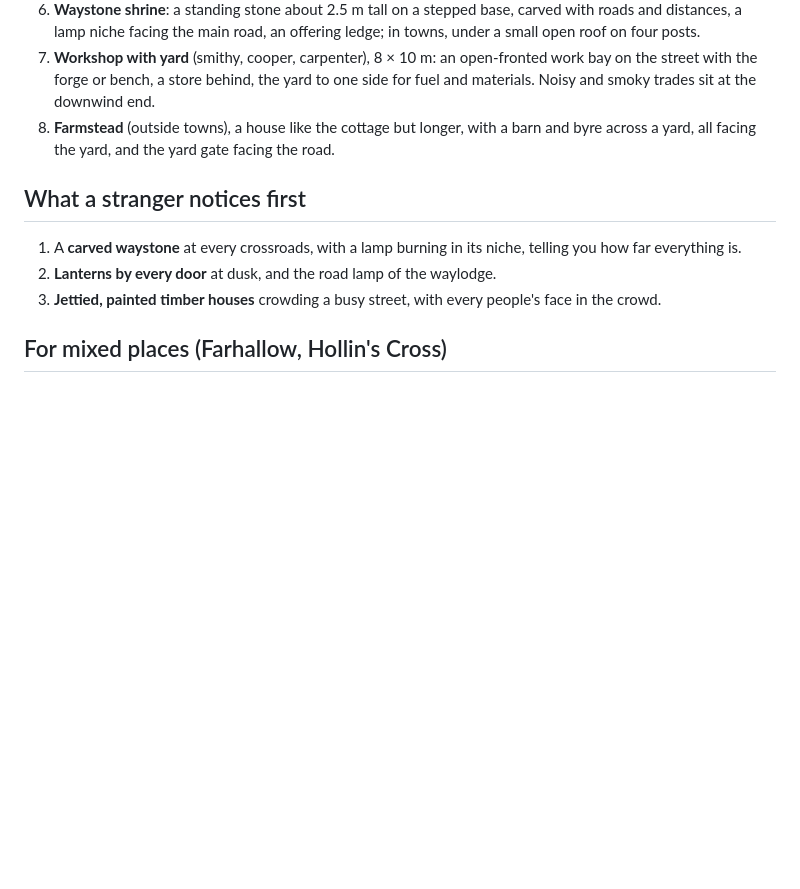
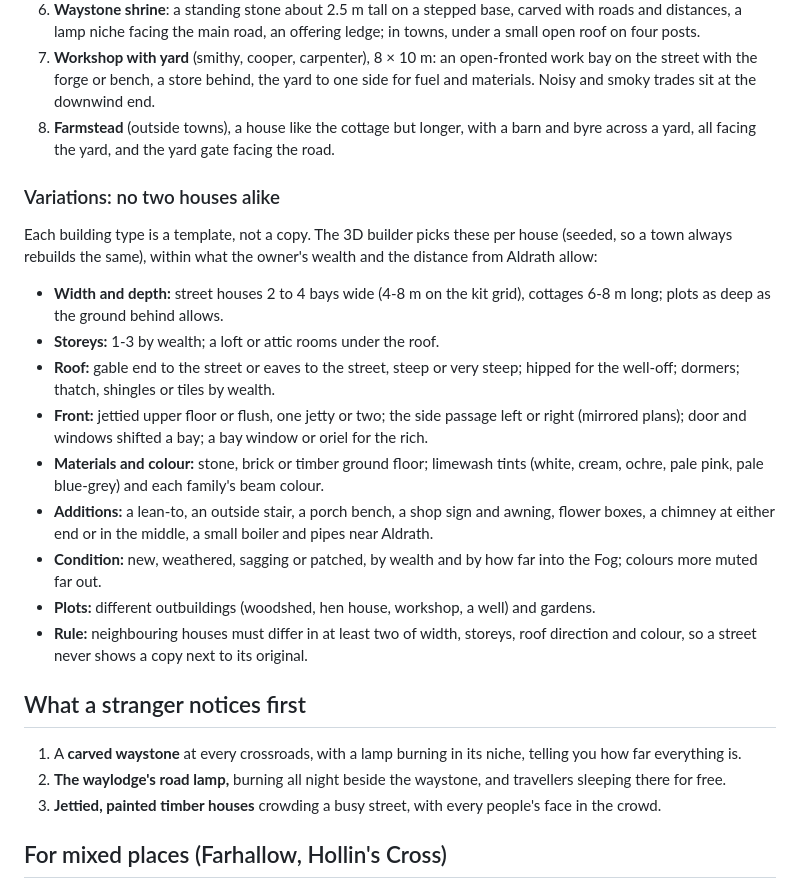
Before and after one commit to DocTan-3/Project-Fogwright, a Markdown page: docs/peoples/wayfolk.md, the part around the change. Rendered like a GitHub page; blank space fills up the shorter version.

Commit message:
Wayfolk house variations; Farhallow plots, waystone and paths (stage 4)
Co-Authored-By: Claude Opus 5.5 <noreply@anthropic.com>
Claude-Session: https://claude.ai/code/session_01YFqBBR7wJ4yMRnMyKvr2Fs

```diff
--- a/docs/peoples/wayfolk.md
+++ b/docs/peoples/wayfolk.md
@@ -92,10 +92,31 @@ doors and that no stairs block a way or a door). Sizes on the 2 m kit grid; ever
 8. **Farmstead** (outside towns), a house like the cottage but longer, with a barn and byre across a yard, all facing
    the yard, and the yard gate facing the road.
 
+### Variations: no two houses alike
+
+Each building type is a template, not a copy. The 3D builder picks these per house (seeded, so a town always rebuilds
+the same), within what the owner's wealth and the distance from Aldrath allow:
+
+- **Width and depth:** street houses 2 to 4 bays wide (4-8 m on the kit grid), cottages 6-8 m long; plots as deep as the
+  ground behind allows.
+- **Storeys:** 1-3 by wealth; a loft or attic rooms under the roof.
+- **Roof:** gable end to the street or eaves to the street, steep or very steep; hipped for the well-off; dormers;
+  thatch, shingles or tiles by wealth.
+- **Front:** jettied upper floor or flush, one jetty or two; the side passage left or right (mirrored plans); door and
+  windows shifted a bay; a bay window or oriel for the rich.
+- **Materials and colour:** stone, brick or timber ground floor; limewash tints (white, cream, ochre, pale pink, pale
+  blue-grey) and each family's beam colour.
+- **Additions:** a lean-to, an outside stair, a porch bench, a shop sign and awning, flower boxes, a chimney at either
+  end or in the middle, a small boiler and pipes near Aldrath.
+- **Condition:** new, weathered, sagging or patched, by wealth and by how far into the Fog; colours more muted far out.
+- **Plots:** different outbuildings (woodshed, hen house, workshop, a well) and gardens.
+- **Rule:** neighbouring houses must differ in at least two of width, storeys, roof direction and colour, so a street
+  never shows a copy next to its original.
+
 ## What a stranger notices first
 
 1. A **carved waystone** at every crossroads, with a lamp burning in its niche, telling you how far everything is.
-2. **Lanterns by every door** at dusk, and the road lamp of the waylodge.
+2. **The waylodge's road lamp,** burning all night beside the waystone, and travellers sleeping there for free.
 3. **Jettied, painted timber houses** crowding a busy street, with every people's face in the crowd.
 
 ## For mixed places (Farhallow, Hollin's Cross)
```
Also changed, not shown: docs/settlements/farhallow.md (+13 -1 lines), docs/settlements/farhallow-plan-v3.png.
